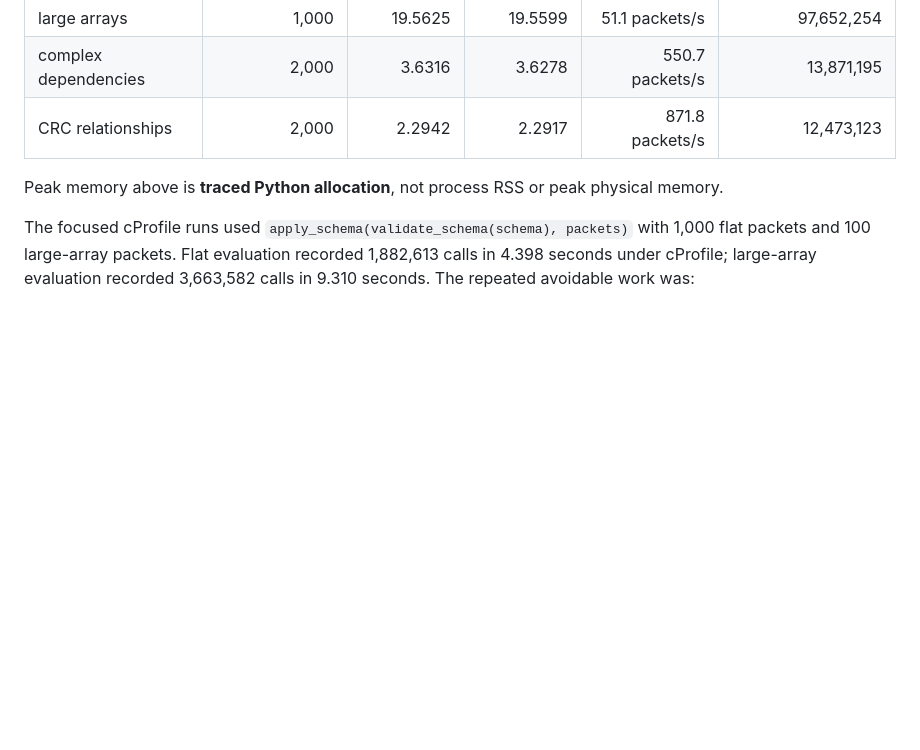
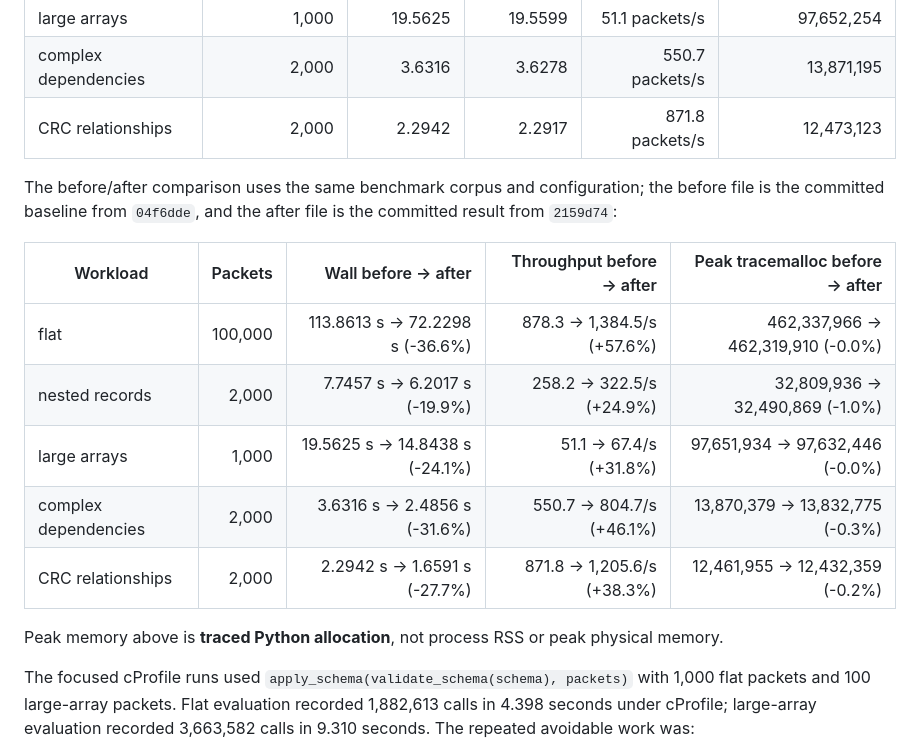
Before and after one commit to kotovasia5120/PacketScope, a Markdown page: docs/phase26-28-progress.md, the part around one of its changes. Drawn GitHub-style; blank space fills up the shorter version.

```diff
--- a/docs/phase26-28-progress.md
+++ b/docs/phase26-28-progress.md
@@ -43,6 +47,18 @@ median rows across the three measured repeats include:
 | complex dependencies | 2,000 | 3.6316 | 3.6278 | 550.7 packets/s | 13,871,195 |
 | CRC relationships | 2,000 | 2.2942 | 2.2917 | 871.8 packets/s | 12,473,123 |
 
+The before/after comparison uses the same benchmark corpus and configuration;
+the before file is the committed baseline from `04f6dde`, and the after file is
+the committed result from `2159d74`:
+
+| Workload | Packets | Wall before → after | Throughput before → after | Peak tracemalloc before → after |
+| --- | ---: | ---: | ---: | ---: |
+| flat | 100,000 | 113.8613 s → 72.2298 s (-36.6%) | 878.3 → 1,384.5/s (+57.6%) | 462,337,966 → 462,319,910 (-0.0%) |
+| nested records | 2,000 | 7.7457 s → 6.2017 s (-19.9%) | 258.2 → 322.5/s (+24.9%) | 32,809,936 → 32,490,869 (-1.0%) |
+| large arrays | 1,000 | 19.5625 s → 14.8438 s (-24.1%) | 51.1 → 67.4/s (+31.8%) | 97,651,934 → 97,632,446 (-0.0%) |
+| complex dependencies | 2,000 | 3.6316 s → 2.4856 s (-31.6%) | 550.7 → 804.7/s (+46.1%) | 13,870,379 → 13,832,775 (-0.3%) |
+| CRC relationships | 2,000 | 2.2942 s → 1.6591 s (-27.7%) | 871.8 → 1,205.6/s (+38.3%) | 12,461,955 → 12,432,359 (-0.2%) |
+
 Peak memory above is **traced Python allocation**, not process RSS or peak
 physical memory.
 
```
Also changed, not shown: other parts of docs/phase26-28-progress.md (+25 -8 lines).
